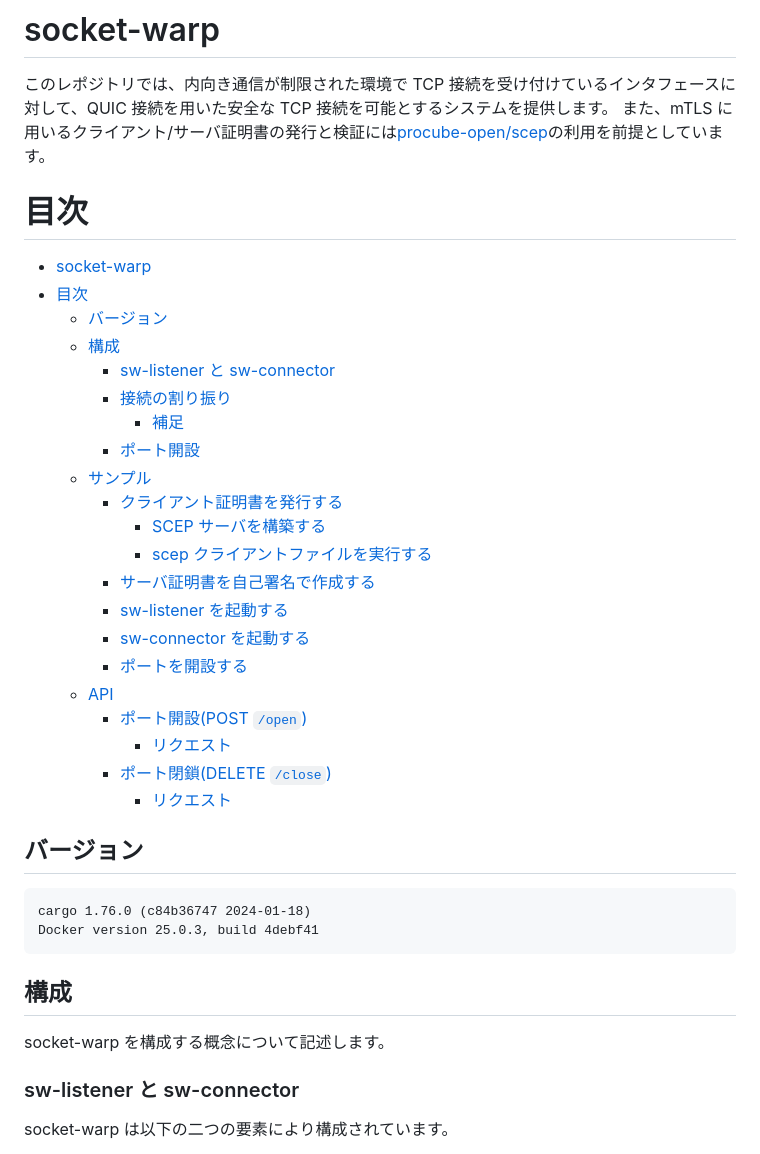
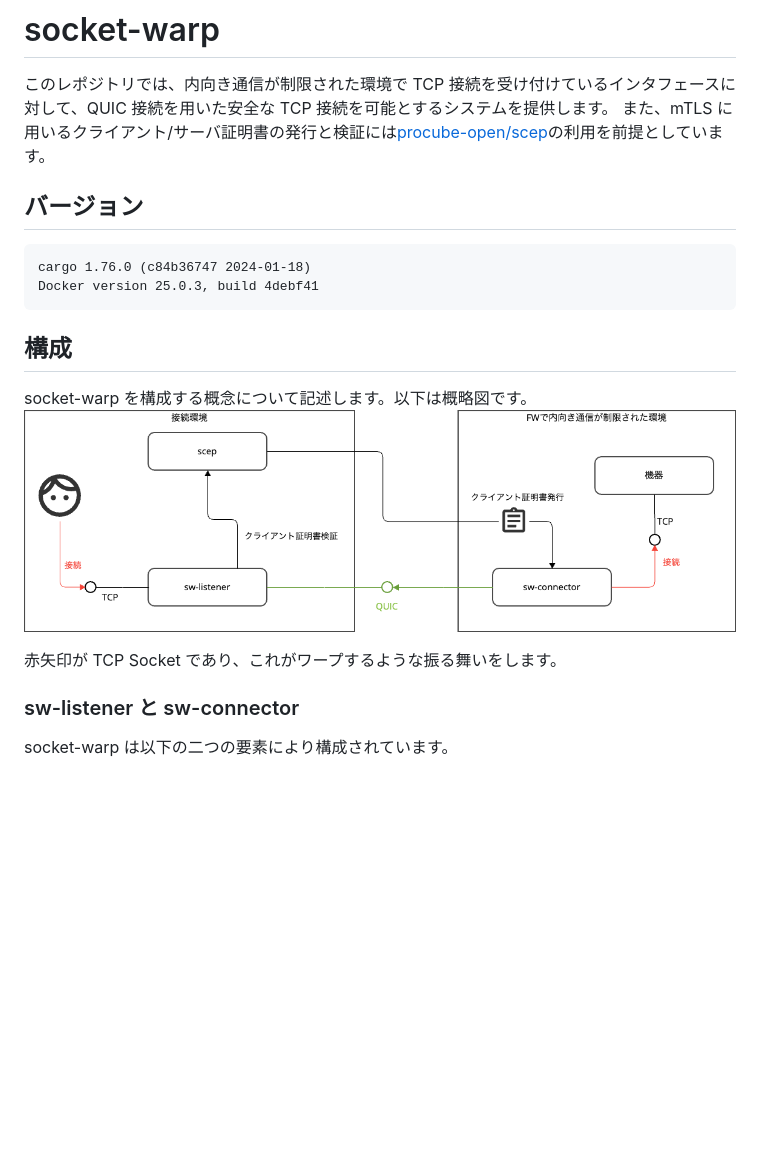
Before and after one commit to procube-open/socket-warp, a Markdown page: README.md, the part around the change. Drawn GitHub-style; pictures changed too: images/socket-warp.png (added); blank space fills up the shorter version.

Commit message:
commit for 1.1.10-rc.2

```diff
--- a/README.md
+++ b/README.md
@@ -2,30 +2,6 @@
 
 このレポジトリでは、内向き通信が制限された環境で TCP 接続を受け付けているインタフェースに対して、QUIC 接続を用いた安全な TCP 接続を可能とするシステムを提供します。
 また、mTLS に用いるクライアント/サーバ証明書の発行と検証には[procube-open/scep](https://github.com/procube-open/scep)の利用を前提としています。
-
-# 目次
-
-- [socket-warp](#socket-warp)
-- [目次](#目次)
-  - [バージョン](#バージョン)
-  - [構成](#構成)
-    - [sw-listener と sw-connector](#sw-listener-と-sw-connector)
-    - [接続の割り振り](#接続の割り振り)
-      - [補足](#補足)
-    - [ポート開設](#ポート開設)
-  - [サンプル](#サンプル)
-    - [クライアント証明書を発行する](#クライアント証明書を発行する)
-      - [SCEP サーバを構築する](#scep-サーバを構築する)
-      - [scep クライアントファイルを実行する](#scep-クライアントファイルを実行する)
-    - [サーバ証明書を自己署名で作成する](#サーバ証明書を自己署名で作成する)
-    - [sw-listener を起動する](#sw-listener-を起動する)
-    - [sw-connector を起動する](#sw-connector-を起動する)
-    - [ポートを開設する](#ポートを開設する)
-  - [API](#api)
-    - [ポート開設(POST `/open`)](#ポート開設post-open)
-      - [リクエスト](#リクエスト)
-    - [ポート閉鎖(DELETE `/close`)](#ポート閉鎖delete-close)
-      - [リクエスト](#リクエスト-1)
 
 ## バージョン
 
@@ -36,7 +12,10 @@ Docker version 25.0.3, build 4debf41
 
 ## 構成
 
-socket-warp を構成する概念について記述します。
+socket-warp を構成する概念について記述します。以下は概略図です。
+![概略図](/images/socket-warp.png)
+
+赤矢印が TCP Socket であり、これがワープするような振る舞いをします。
 
 ### sw-listener と sw-connector
 
```
Also changed, not shown: .changeset/funny-years-return.md (added, +5 -0 lines), CHANGELOG.md (+6 -0 lines), 2 other files.
